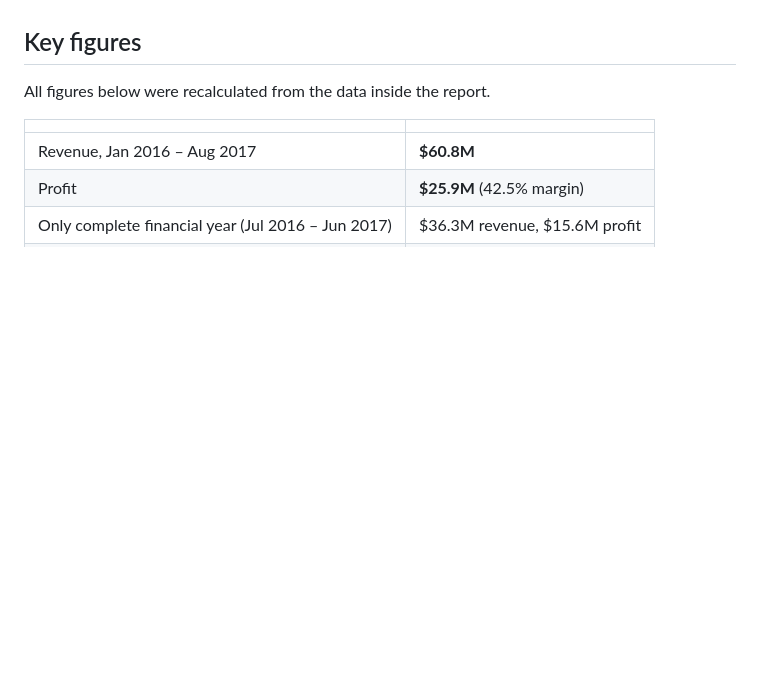
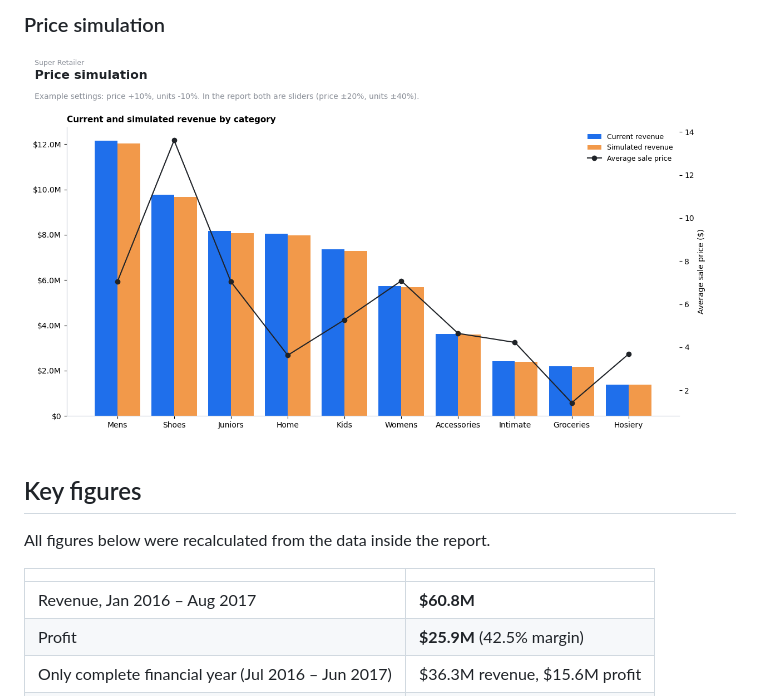
Before and after one commit to harsh-github007/Super-Retailer, a Markdown page: README.md, the part around one of its changes. Drawn GitHub-style; pictures changed too: pages/5-price-simulation.png (added); blank space fills up the shorter version.

```diff
--- a/README.md
+++ b/README.md
@@ -6,3 +21,5 @@ The report is [`Super Retailer Report.pbix`](Super%20Retailer%20Report.pbix). Op
+### Price simulation
+![Price simulation](pages/5-price-simulation.png)
 
 ## Key figures
 
```
Also changed, not shown: other parts of README.md (+15 -0 lines), pages/1-overall-summary.png (added), pages/2-date-wise-analysis.png (added), pages/3-category-deep-dive.png (added), pages/4-manager-performance.png (added), 2 other files.
